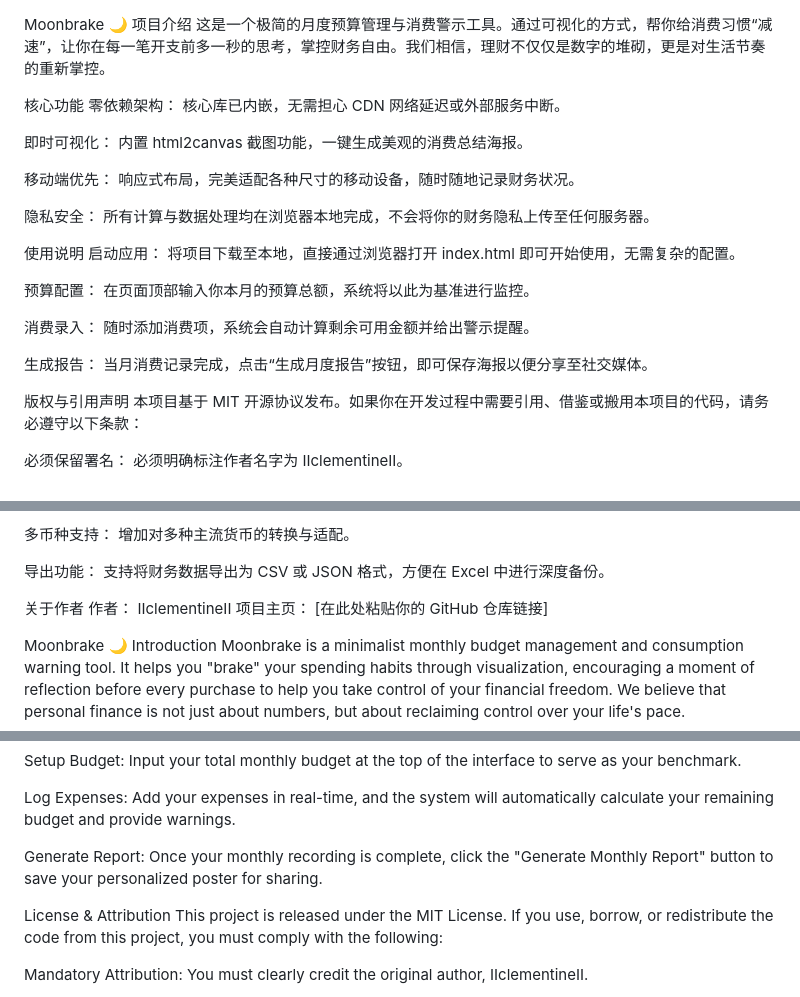
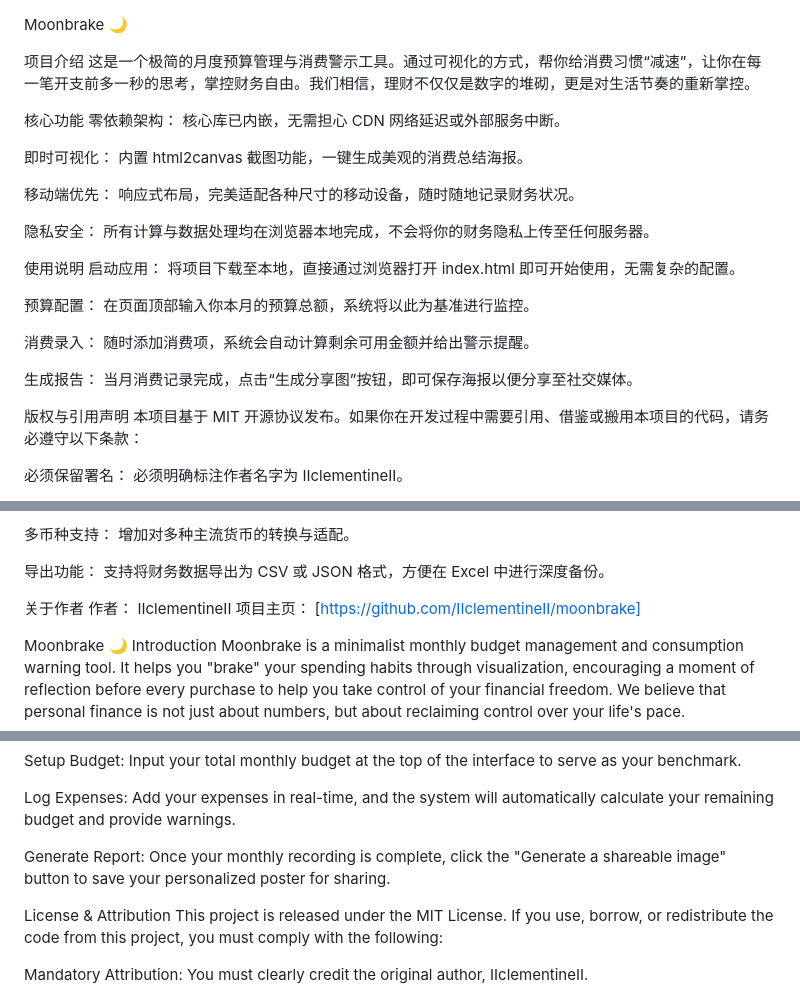
Before and after one commit to IIclementineII/moonbrake, a Markdown page: README.md, 3 parts joined by grey strips. Rendered like a GitHub page.

```diff
--- a/README.md
+++ b/README.md
@@ -1,4 +1,5 @@
 Moonbrake 🌙
+
 项目介绍
 这是一个极简的月度预算管理与消费警示工具。通过可视化的方式，帮你给消费习惯“减速”，让你在每一笔开支前多一秒的思考，掌控财务自由。我们相信，理财不仅仅是数字的堆砌，更是对生活节奏的重新掌控。
 
@@ -18,7 +19,7 @@ Moonbrake 🌙
 
 消费录入： 随时添加消费项，系统会自动计算剩余可用金额并给出警示提醒。
 
-生成报告： 当月消费记录完成，点击“生成月度报告”按钮，即可保存海报以便分享至社交媒体。
+生成报告： 当月消费记录完成，点击“生成分享图”按钮，即可保存海报以便分享至社交媒体。
 
 版权与引用声明
 本项目基于 MIT 开源协议发布。如果你在开发过程中需要引用、借鉴或搬用本项目的代码，请务必遵守以下条款：
@@ -40,7 +41,7 @@ Moonbrake 🌙
 
 关于作者
 作者： IIclementineII
-项目主页： [在此处粘贴你的 GitHub 仓库链接]
+项目主页： [https://github.com/IIclementineII/moonbrake]
 
 Moonbrake 🌙
 Introduction
@@ -62,7 +63,7 @@ Setup Budget: Input your total monthly budget at the top of the interface to ser
 
 Log Expenses: Add your expenses in real-time, and the system will automatically calculate your remaining budget and provide warnings.
 
-Generate Report: Once your monthly recording is complete, click the "Generate Monthly Report" button to save your personalized poster for sharing.
+Generate Report: Once your monthly recording is complete, click the "Generate a shareable image" button to save your personalized poster for sharing.
 
 License & Attribution
 This project is released under the MIT License. If you use, borrow, or redistribute the code from this project, you must comply with the following:
```
Also changed, not shown: other parts of README.md (+1 -1 lines).
